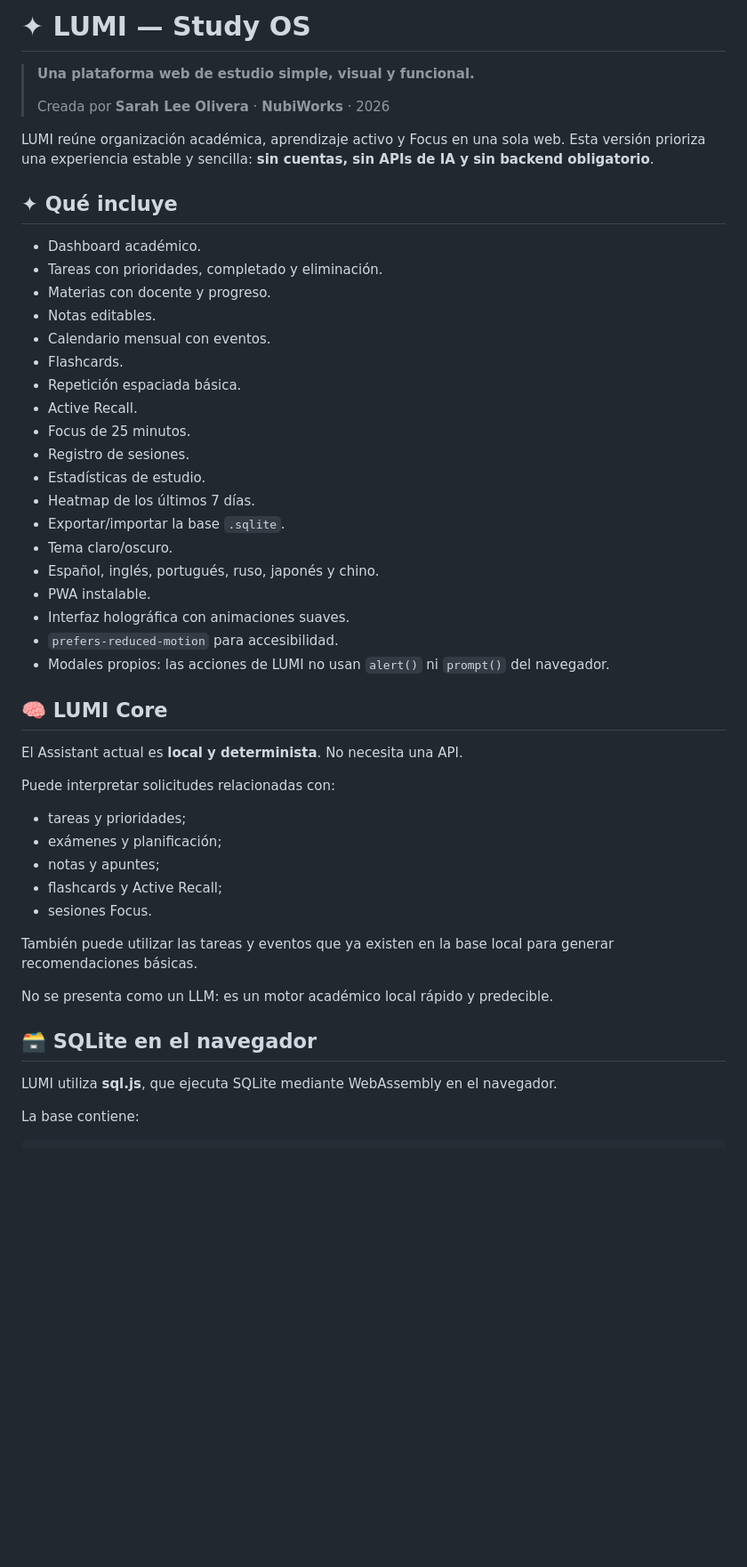
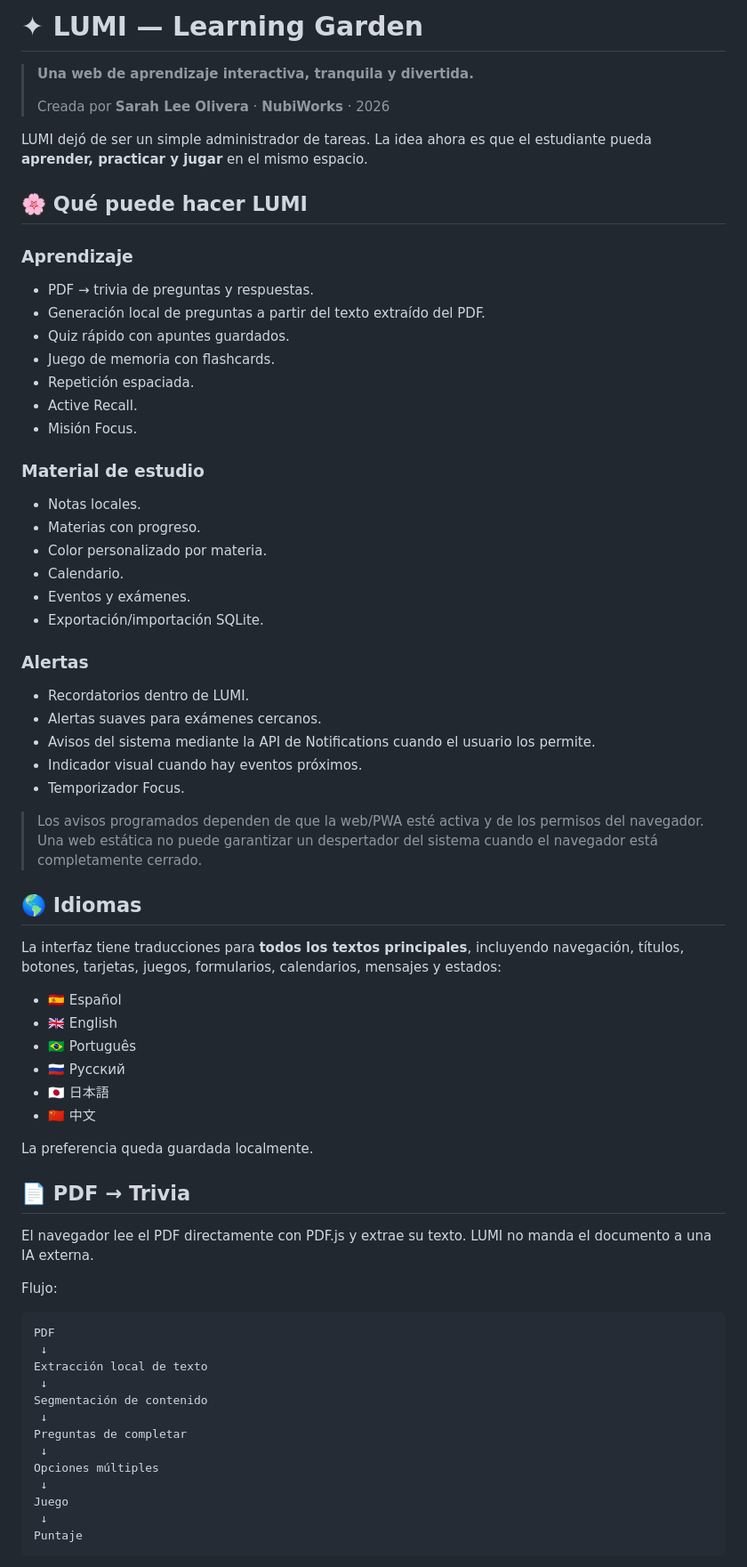
Before and after one commit to Sahilytech/AULA, a Markdown page: README.md, the part around one of its changes. Shown at 89% size. Drawn GitHub-style; blank space fills up the shorter version.

Commit message:
docs: update README for interactive learning garden

````diff
--- a/README.md
+++ b/README.md
@@ -1,51 +1,71 @@
-# ✦ LUMI — Study OS
+# ✦ LUMI — Learning Garden
 
-> **Una plataforma web de estudio simple, visual y funcional.**
+> **Una web de aprendizaje interactiva, tranquila y divertida.**
 >
 > Creada por **Sarah Lee Olivera** · **NubiWorks** · 2026
 
-LUMI reúne organización académica, aprendizaje activo y Focus en una sola web. Esta versión prioriza una experiencia estable y sencilla: **sin cuentas, sin APIs de IA y sin backend obligatorio**.
+LUMI dejó de ser un simple administrador de tareas. La idea ahora es que el estudiante pueda **aprender, practicar y jugar** en el mismo espacio.
 
-## ✦ Qué incluye
+## 🌸 Qué puede hacer LUMI
 
-- Dashboard académico.
-- Tareas con prioridades, completado y eliminación.
-- Materias con docente y progreso.
-- Notas editables.
-- Calendario mensual con eventos.
-- Flashcards.
-- Repetición espaciada básica.
+### Aprendizaje
+- PDF → trivia de preguntas y respuestas.
+- Generación local de preguntas a partir del texto extraído del PDF.
+- Quiz rápido con apuntes guardados.
+- Juego de memoria con flashcards.
+- Repetición espaciada.
 - Active Recall.
-- Focus de 25 minutos.
-- Registro de sesiones.
-- Estadísticas de estudio.
-- Heatmap de los últimos 7 días.
-- Exportar/importar la base `.sqlite`.
-- Tema claro/oscuro.
-- Español, inglés, portugués, ruso, japonés y chino.
-- PWA instalable.
-- Interfaz holográfica con animaciones suaves.
-- `prefers-reduced-motion` para accesibilidad.
-- Modales propios: las acciones de LUMI no usan `alert()` ni `prompt()` del navegador.
+- Misión Focus.
 
-## 🧠 LUMI Core
+### Material de estudio
+- Notas locales.
+- Materias con progreso.
+- Color personalizado por materia.
+- Calendario.
+- Eventos y exámenes.
+- Exportación/importación SQLite.
 
-El Assistant actual es **local y determinista**. No necesita una API.
+### Alertas
+- Recordatorios dentro de LUMI.
+- Alertas suaves para exámenes cercanos.
+- Avisos del sistema mediante la API de Notifications cuando el usuario los permite.
+- Indicador visual cuando hay eventos próximos.
+- Temporizador Focus.
 
-Puede interpretar solicitudes relacionadas con:
+> Los avisos programados dependen de que la web/PWA esté activa y de los permisos del navegador. Una web estática no puede garantizar un despertador del sistema cuando el navegador está completamente cerrado.
 
-- tareas y prioridades;
-- exámenes y planificación;
-- notas y apuntes;
-- flashcards y Active Recall;
-- sesiones Focus.
+## 🌎 Idiomas
 
-También puede utilizar las tareas y eventos que ya existen en la base local para generar recomendaciones básicas.
+La interfaz tiene traducciones para **todos los textos principales**, incluyendo navegación, títulos, botones, tarjetas, juegos, formularios, calendarios, mensajes y estados:
 
-No se presenta como un LLM: es un motor académico local rápido y predecible.
+- 🇪🇸 Español
+- 🇬🇧 English
+- 🇧🇷 Português
+- 🇷🇺 Русский
+- 🇯🇵 日本語
+- 🇨🇳 中文
 
-## 🗃️ SQLite en el navegador
+La preferencia queda guardada localmente.
 
-LUMI utiliza **sql.js**, que ejecuta SQLite mediante WebAssembly en el navegador.
+## 📄 PDF → Trivia
 
-La base contiene:
+El navegador lee el PDF directamente con PDF.js y extrae su texto. LUMI no manda el documento a una IA externa.
+
+Flujo:
+
+```text
+PDF
+ ↓
+Extracción local de texto
+ ↓
+Segmentación de contenido
+ ↓
+Preguntas de completar
+ ↓
+Opciones múltiples
+ ↓
+Juego
+ ↓
+Puntaje
+```
+
````
Also changed, not shown: other parts of README.md (+52 -109 lines).
